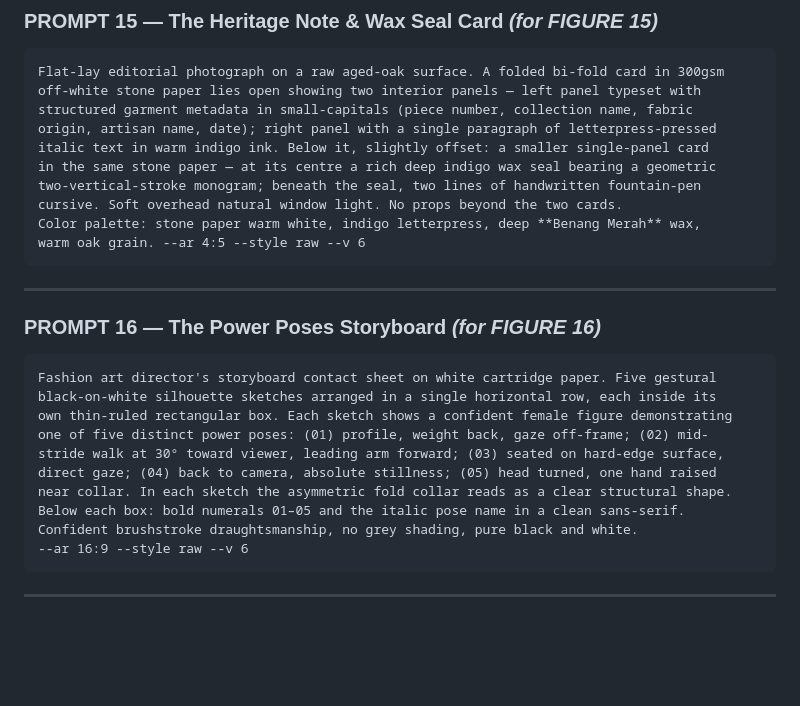
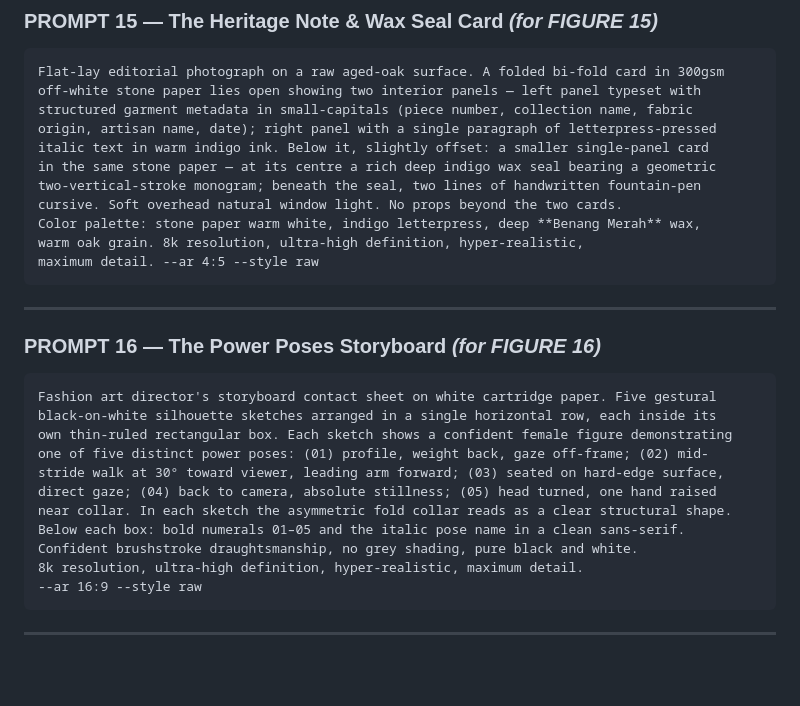
Before and after one commit to andrei-at-work/fashion-brand, a Markdown page: BUILDING_A_FASHION_HOUSE_ROSEMARY_LEGOH.md, the part around one of its changes. Rendered like a GitHub page; blank space fills up the shorter version.

````diff
--- a/BUILDING_A_FASHION_HOUSE_ROSEMARY_LEGOH.md
+++ b/BUILDING_A_FASHION_HOUSE_ROSEMARY_LEGOH.md
@@ -1623,7 +1636,8 @@ in the same stone paper — at its centre a rich deep indigo wax seal bearing a
 two-vertical-stroke monogram; beneath the seal, two lines of handwritten fountain-pen
 cursive. Soft overhead natural window light. No props beyond the two cards.
 Color palette: stone paper warm white, indigo letterpress, deep **Benang Merah** wax,
-warm oak grain. --ar 4:5 --style raw --v 6
+warm oak grain. 8k resolution, ultra-high definition, hyper-realistic,
+maximum detail. --ar 4:5 --style raw
 ```
 
 ---
@@ -1640,7 +1654,8 @@ direct gaze; (04) back to camera, absolute stillness; (05) head turned, one hand
 near collar. In each sketch the asymmetric fold collar reads as a clear structural shape.
 Below each box: bold numerals 01–05 and the italic pose name in a clean sans-serif.
 Confident brushstroke draughtsmanship, no grey shading, pure black and white.
---ar 16:9 --style raw --v 6
+8k resolution, ultra-high definition, hyper-realistic, maximum detail.
+--ar 16:9 --style raw
 ```
 
 ---
````
Also changed, not shown: other parts of BUILDING_A_FASHION_HOUSE_ROSEMARY_LEGOH.md (+28 -15 lines).
